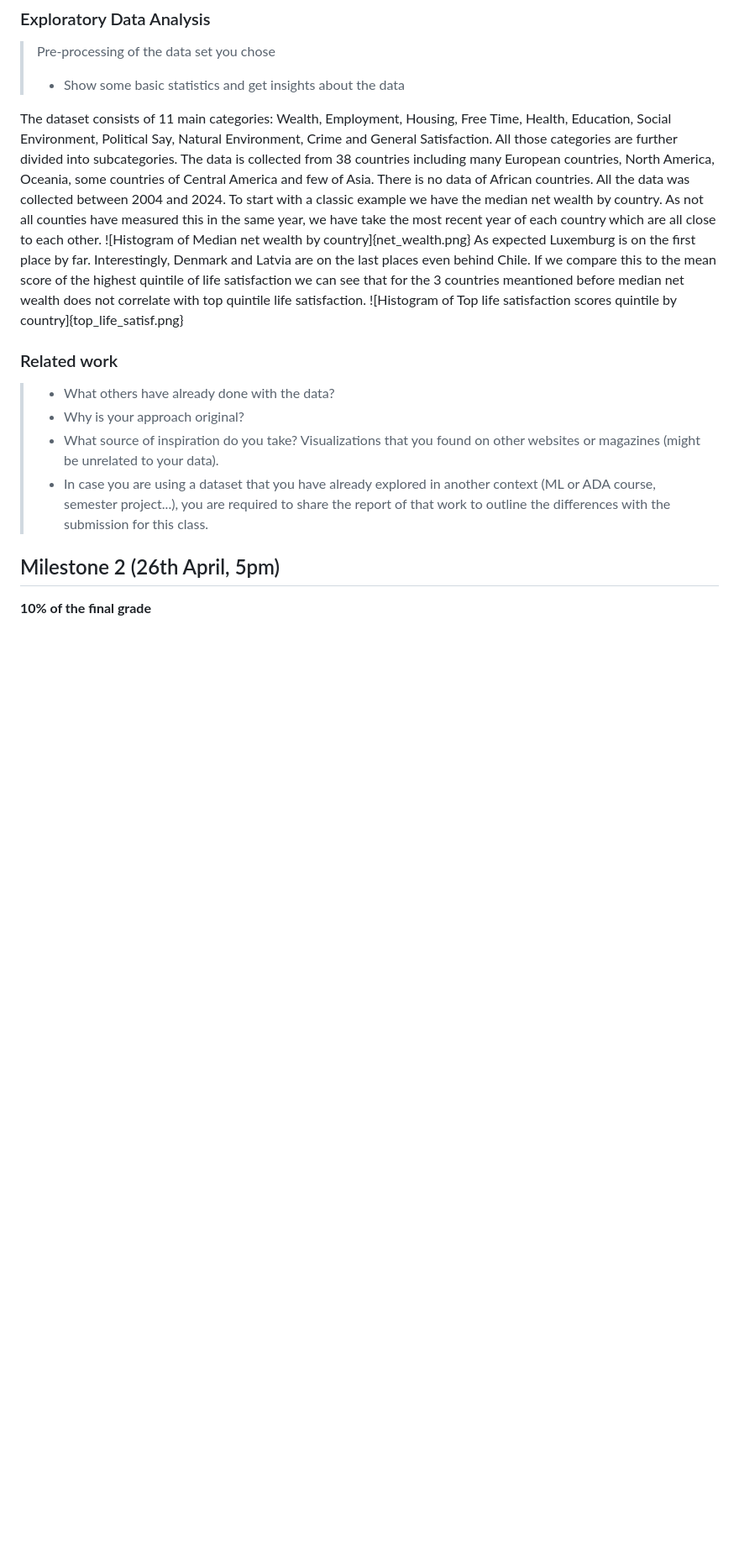
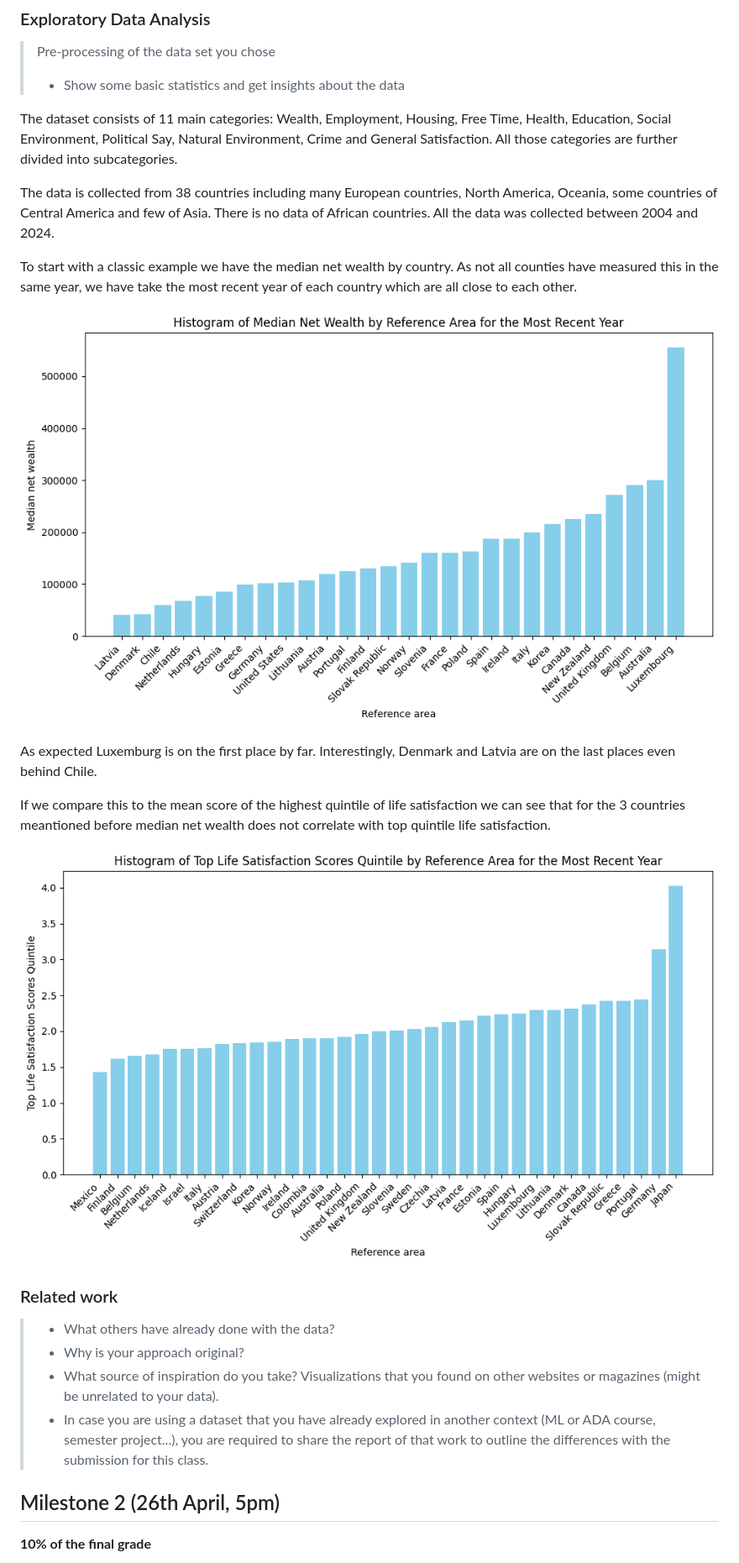
Before and after one commit to com-480-data-visualization/betterlife, a Markdown page: README.md, the part around the change. Shown at 84% size. GitHub-like rendering; blank space fills up the shorter version.

```diff
--- a/README.md
+++ b/README.md
@@ -43,12 +43,18 @@ Dataset available at: [How’s Life? database](https://data-explorer.oecd.org/vi
 > - Show some basic statistics and get insights about the data
 
 The dataset consists of 11 main categories: Wealth, Employment, Housing, Free Time, Health, Education, Social Environment, Political Say, Natural Environment, Crime and General Satisfaction. All those categories are further divided into subcategories.
+
 The data is collected from 38 countries including many European countries, North America, Oceania, some countries of Central America and few of Asia. There is no data of African countries. All the data was collected between 2004 and 2024.
+
 To start with a classic example we have the median net wealth by country. As not all counties have measured this in the same year, we have take the most recent year of each country which are all close to each other.
-![Histogram of Median net wealth by country]{net_wealth.png}
+
+![Histogram of Median net wealth by country](net_wealth.png)
+
 As expected Luxemburg is on the first place by far. Interestingly, Denmark and Latvia are on the last places even behind Chile.
+
 If we compare this to the mean score of the highest quintile of life satisfaction we can see that for the 3 countries meantioned before median net wealth does not correlate with top quintile life satisfaction.
-![Histogram of Top life satisfaction scores quintile by country]{top_life_satisf.png}
+
+![Histogram of Top life satisfaction scores quintile by country](top_life_satisf.png)
 
 ### Related work
 
```
